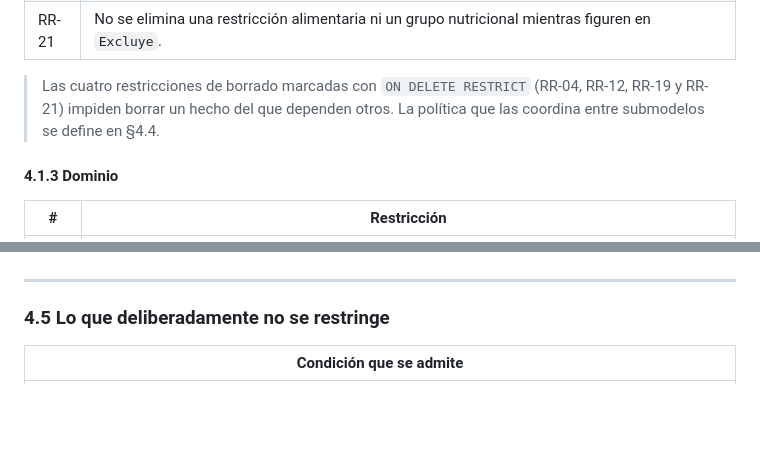
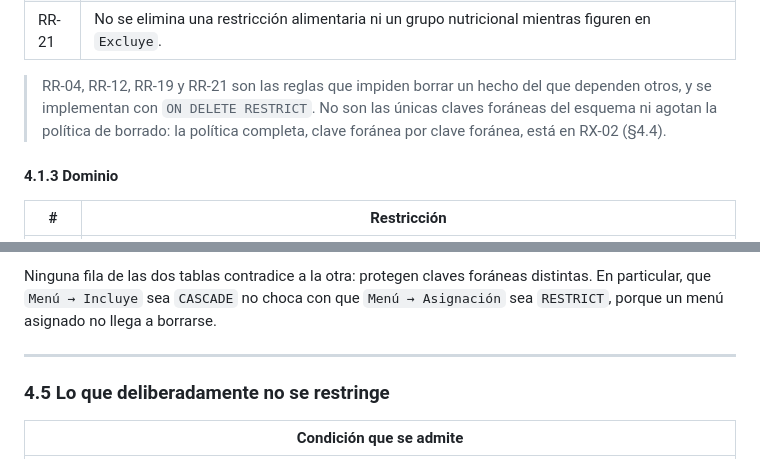
Before and after one commit to Team-Bales/Menus-Nutricionales, a Markdown page: docs/informe.md, 2 parts joined by grey strips. Drawn GitHub-style; blank space fills up the shorter version.

```diff
--- a/docs/informe.md
+++ b/docs/informe.md
@@ -228,7 +228,7 @@ Las restricciones se agrupan por su origen: **clave**, **referenciales**, **domi
 | RR-20 | Toda ocurrencia de `Excluye` referencia una restricción alimentaria y un grupo nutricional existentes. |
 | RR-21 | No se elimina una restricción alimentaria ni un grupo nutricional mientras figuren en `Excluye`. |
 
-> Las cuatro restricciones de borrado marcadas con `ON DELETE RESTRICT` (RR-04, RR-12, RR-19 y RR-21) impiden borrar un hecho del que dependen otros. La política que las coordina entre submodelos se define en §4.4.
+> RR-04, RR-12, RR-19 y RR-21 son las reglas que impiden borrar un hecho del que dependen otros, y se implementan con `ON DELETE RESTRICT`. No son las únicas claves foráneas del esquema ni agotan la política de borrado: la política completa, clave foránea por clave foránea, está en RX-02 (§4.4).
 
 #### 4.1.3 Dominio
 
@@ -327,3 +357,4 @@ Dos restricciones quedaron sin especificar en los submodelos individuales y se d
+Ninguna fila de las dos tablas contradice a la otra: protegen claves foráneas distintas. En particular, que `Menú → Incluye` sea `CASCADE` no choca con que `Menú → Asignación` sea `RESTRICT`, porque un menú asignado no llega a borrarse.
 
 ---
 
```
Also changed, not shown: other parts of docs/informe.md (+32 -2 lines).
